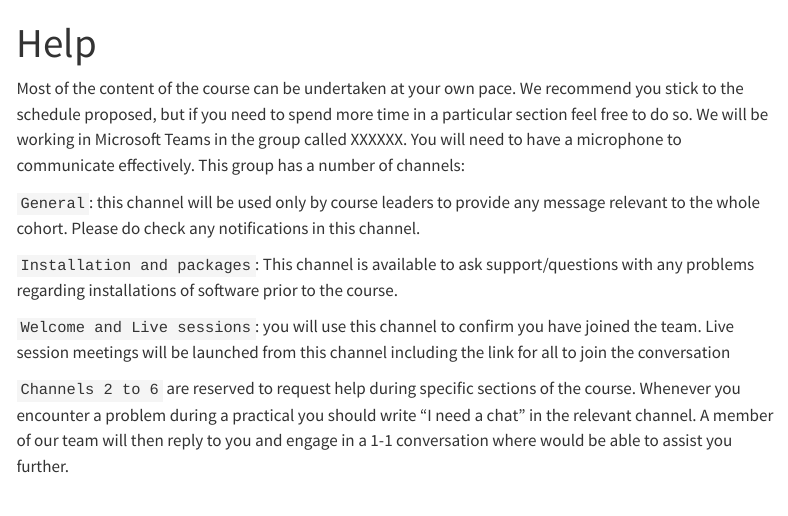
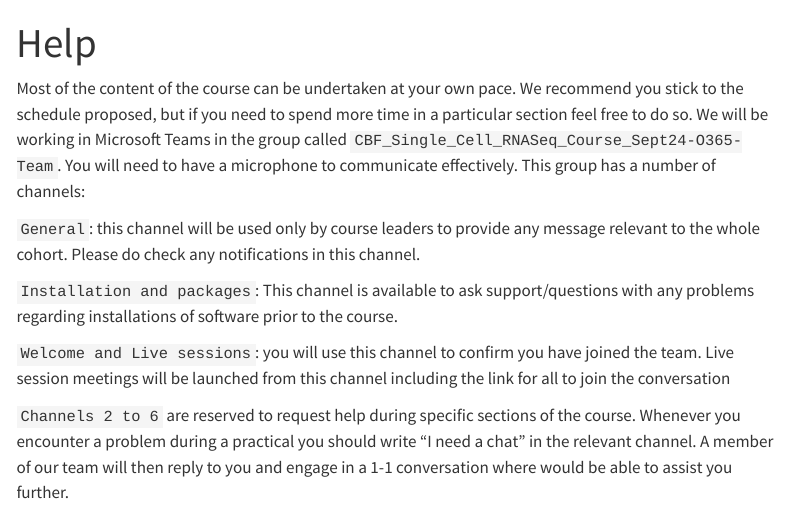
Before and after one commit to CBFLivUni/SingleCellCourseWebsite, a Quarto document (help.qmd): the page in a window 1100 px wide, from its top. Rendered offline with R 4.5, knitr and Pandoc in place of Quarto, with nearby package versions; menus at the side of the page are left out.

Commit message:
update text

```diff
--- a/help.qmd
+++ b/help.qmd
@@ -2,7 +2,7 @@
 title: "Help"
 ---
 
-Most of the content of the course can be undertaken at your own pace. We recommend you stick to the schedule proposed, but if you need to spend more time in a particular section feel free to do so. We will be working in Microsoft Teams in the group called XXXXXX. You will need to have a microphone to communicate effectively. This group has a number of channels:
+Most of the content of the course can be undertaken at your own pace. We recommend you stick to the schedule proposed, but if you need to spend more time in a particular section feel free to do so. We will be working in Microsoft Teams in the group called `CBF_Single_Cell_RNASeq_Course_Sept24-O365-Team`. You will need to have a microphone to communicate effectively. This group has a number of channels:
 
 `General`: this channel will be used only by course leaders to provide any message relevant to the whole cohort. Please do check any notifications in this channel.
 
```
Also changed, not shown: install.qmd (+1 -3 lines).
